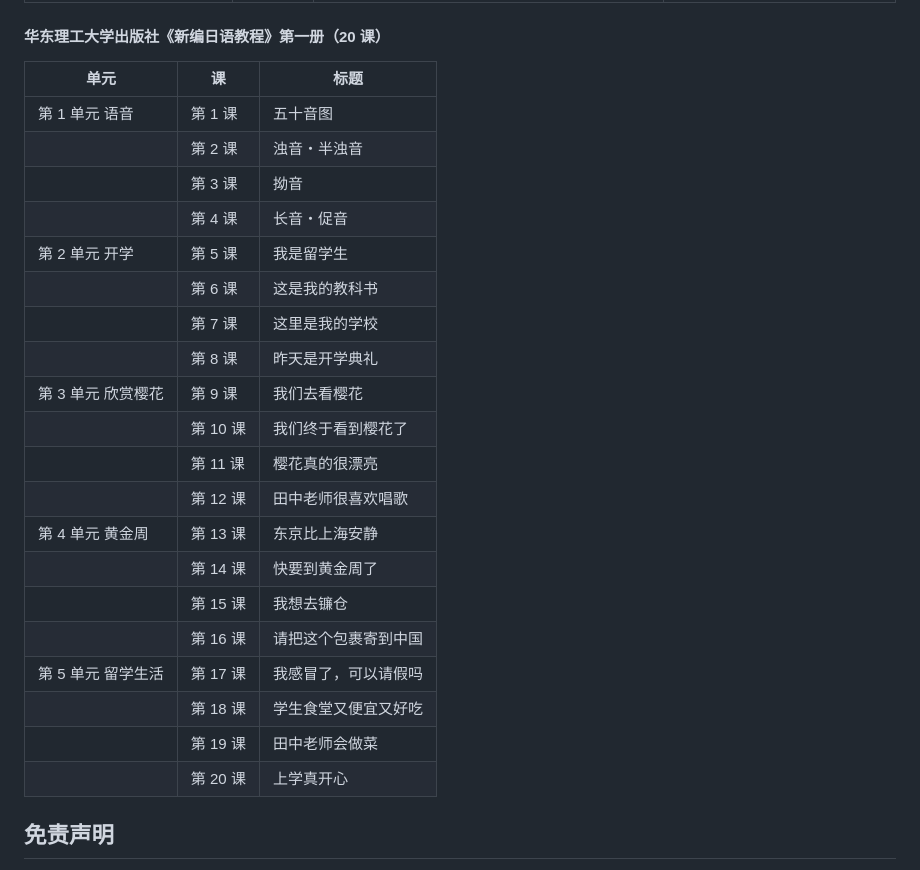
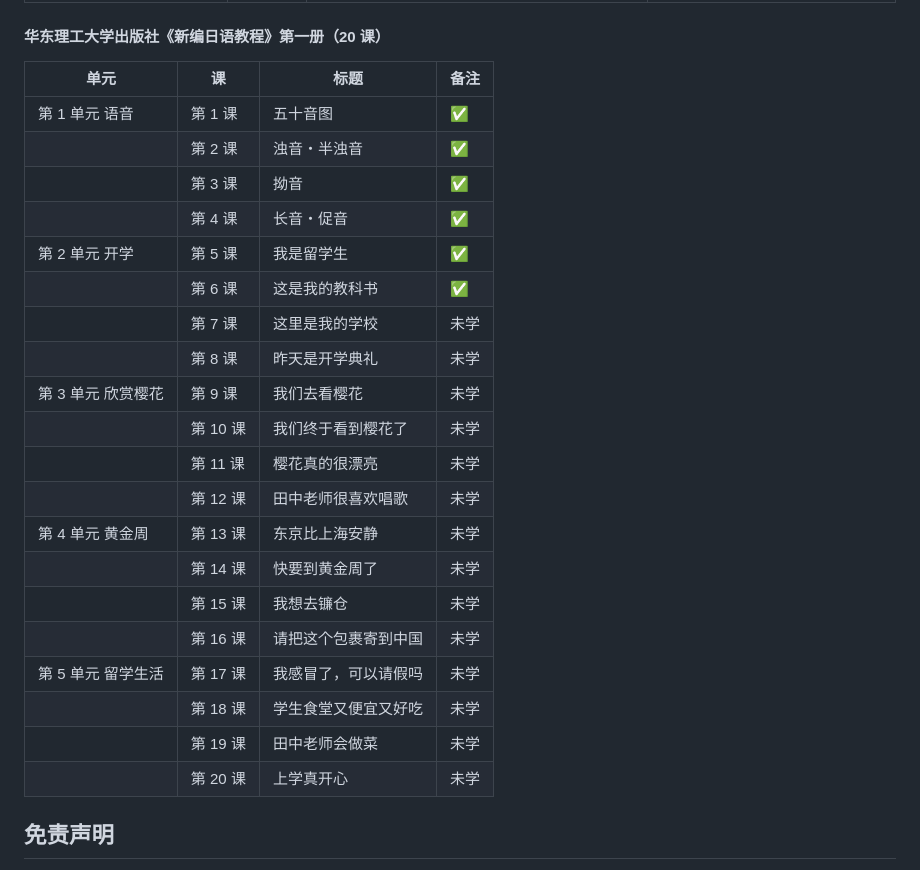
Before and after one commit to NakayamaFesta/popipa-tango-dreamer, a Markdown page: README.md, the part around one of its changes. GitHub-like rendering.

```diff
--- a/README.md
+++ b/README.md
@@ -105,28 +105,28 @@
 
 #### 华东理工大学出版社《新编日语教程》第一册（20 课）
 
-| 单元 | 课 | 标题 |
-|---|---|---|
-| 第 1 单元 语音 | 第 1 课 | 五十音图 |
-| | 第 2 课 | 浊音・半浊音 |
-| | 第 3 课 | 拗音 |
-| | 第 4 课 | 长音・促音 |
-| 第 2 单元 开学 | 第 5 课 | 我是留学生 |
-| | 第 6 课 | 这是我的教科书 |
-| | 第 7 课 | 这里是我的学校 |
-| | 第 8 课 | 昨天是开学典礼 |
-| 第 3 单元 欣赏樱花 | 第 9 课 | 我们去看樱花 |
-| | 第 10 课 | 我们终于看到樱花了 |
-| | 第 11 课 | 樱花真的很漂亮 |
-| | 第 12 课 | 田中老师很喜欢唱歌 |
-| 第 4 单元 黄金周 | 第 13 课 | 东京比上海安静 |
-| | 第 14 课 | 快要到黄金周了 |
-| | 第 15 课 | 我想去镰仓 |
-| | 第 16 课 | 请把这个包裹寄到中国 |
-| 第 5 单元 留学生活 | 第 17 课 | 我感冒了，可以请假吗 |
-| | 第 18 课 | 学生食堂又便宜又好吃 |
-| | 第 19 课 | 田中老师会做菜 |
-| | 第 20 课 | 上学真开心 |
+| 单元 | 课 | 标题 | 备注 |
+|---|---|---|---|
+| 第 1 单元 语音 | 第 1 课 | 五十音图 | ✅ |
+| | 第 2 课 | 浊音・半浊音 | ✅ |
+| | 第 3 课 | 拗音 | ✅ |
+| | 第 4 课 | 长音・促音 | ✅ |
+| 第 2 单元 开学 | 第 5 课 | 我是留学生 | ✅ |
+| | 第 6 课 | 这是我的教科书 | ✅ |
+| | 第 7 课 | 这里是我的学校 | 未学 |
+| | 第 8 课 | 昨天是开学典礼 | 未学 |
+| 第 3 单元 欣赏樱花 | 第 9 课 | 我们去看樱花 | 未学 |
+| | 第 10 课 | 我们终于看到樱花了 | 未学 |
+| | 第 11 课 | 樱花真的很漂亮 | 未学 |
+| | 第 12 课 | 田中老师很喜欢唱歌 | 未学 |
+| 第 4 单元 黄金周 | 第 13 课 | 东京比上海安静 | 未学 |
+| | 第 14 课 | 快要到黄金周了 | 未学 |
+| | 第 15 课 | 我想去镰仓 | 未学 |
+| | 第 16 课 | 请把这个包裹寄到中国 | 未学 |
+| 第 5 单元 留学生活 | 第 17 课 | 我感冒了，可以请假吗 | 未学 |
+| | 第 18 课 | 学生食堂又便宜又好吃 | 未学 |
+| | 第 19 课 | 田中老师会做菜 | 未学 |
+| | 第 20 课 | 上学真开心 | 未学 |
 
 ## 免责声明
 
```
Also changed, not shown: other parts of README.md (+25 -25 lines).
